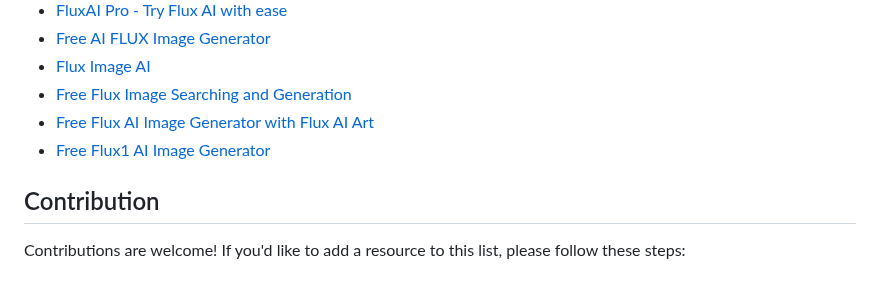
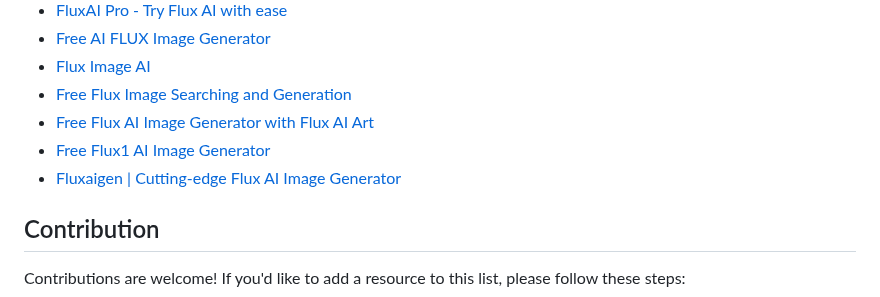
Before and after one commit to AINativeLab/awesome-flux-ai, a Markdown page: README.md, the part around the change. GitHub-like rendering.

Commit message:
Fluxaigen (#13)
Co-authored-by: Airyland <i@mao.li>

```diff
--- a/README.md
+++ b/README.md
@@ -82,6 +82,7 @@ A curated list of awesome resources, tools, libraries, and applications related
 - [Free Flux Image Searching and Generation](https://flux-image.com/)
 - [Free Flux AI Image Generator with Flux AI Art](https://fluxaiart.com/)
 - [Free Flux1 AI Image Generator](https://flux1.art/)
+- [Fluxaigen | Cutting-edge Flux AI Image Generator](https://fluxaigen.com/)
 
 ## Contribution
 
```
